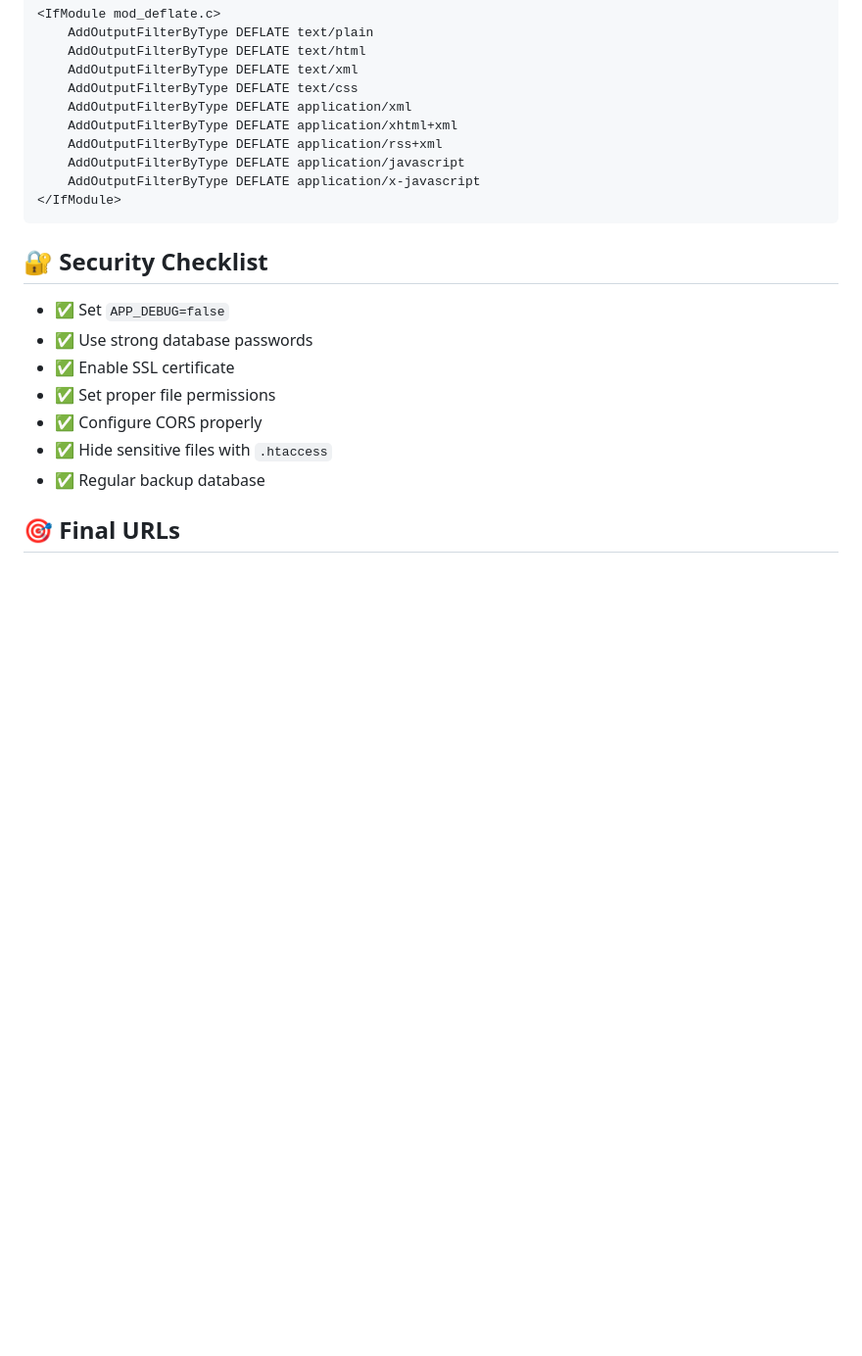
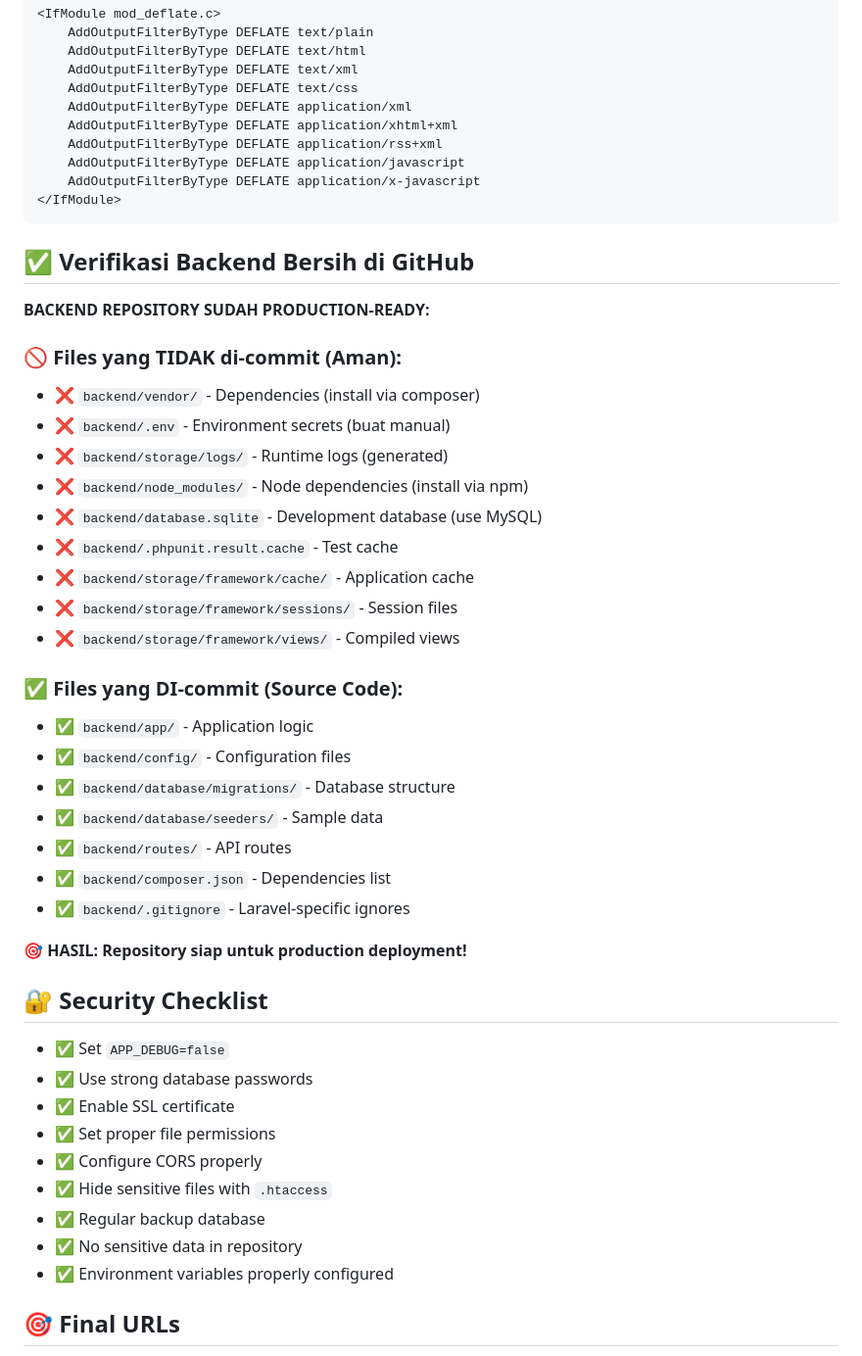
Before and after one commit to berryprimaj/mywifi-multi-tenant, a Markdown page: DEPLOYMENT_HOSTINGER.md, the part around the change printed below. Shown: that part at 98% size. Drawn GitHub-style; blank space fills up the shorter version.

````diff
--- a/DEPLOYMENT_HOSTINGER.md
+++ b/DEPLOYMENT_HOSTINGER.md
@@ -284,6 +341,32 @@ Add to `.htaccess`:
 </IfModule>
 ```
 
+## ✅ Verifikasi Backend Bersih di GitHub
+
+**BACKEND REPOSITORY SUDAH PRODUCTION-READY:**
+
+### 🚫 Files yang TIDAK di-commit (Aman):
+- ❌ `backend/vendor/` - Dependencies (install via composer)
+- ❌ `backend/.env` - Environment secrets (buat manual)
+- ❌ `backend/storage/logs/` - Runtime logs (generated)
+- ❌ `backend/node_modules/` - Node dependencies (install via npm)
+- ❌ `backend/database.sqlite` - Development database (use MySQL)
+- ❌ `backend/.phpunit.result.cache` - Test cache
+- ❌ `backend/storage/framework/cache/` - Application cache
+- ❌ `backend/storage/framework/sessions/` - Session files
+- ❌ `backend/storage/framework/views/` - Compiled views
+
+### ✅ Files yang DI-commit (Source Code):
+- ✅ `backend/app/` - Application logic
+- ✅ `backend/config/` - Configuration files
+- ✅ `backend/database/migrations/` - Database structure
+- ✅ `backend/database/seeders/` - Sample data
+- ✅ `backend/routes/` - API routes
+- ✅ `backend/composer.json` - Dependencies list
+- ✅ `backend/.gitignore` - Laravel-specific ignores
+
+**🎯 HASIL: Repository siap untuk production deployment!**
+
 ## 🔐 Security Checklist
 
 - ✅ Set `APP_DEBUG=false`
@@ -293,6 +376,8 @@ Add to `.htaccess`:
 - ✅ Configure CORS properly
 - ✅ Hide sensitive files with `.htaccess`
 - ✅ Regular backup database
+- ✅ No sensitive data in repository
+- ✅ Environment variables properly configured
 
 ## 🎯 Final URLs
 
````
Also changed, not shown: other parts of DEPLOYMENT_HOSTINGER.md (+64 -7 lines).
